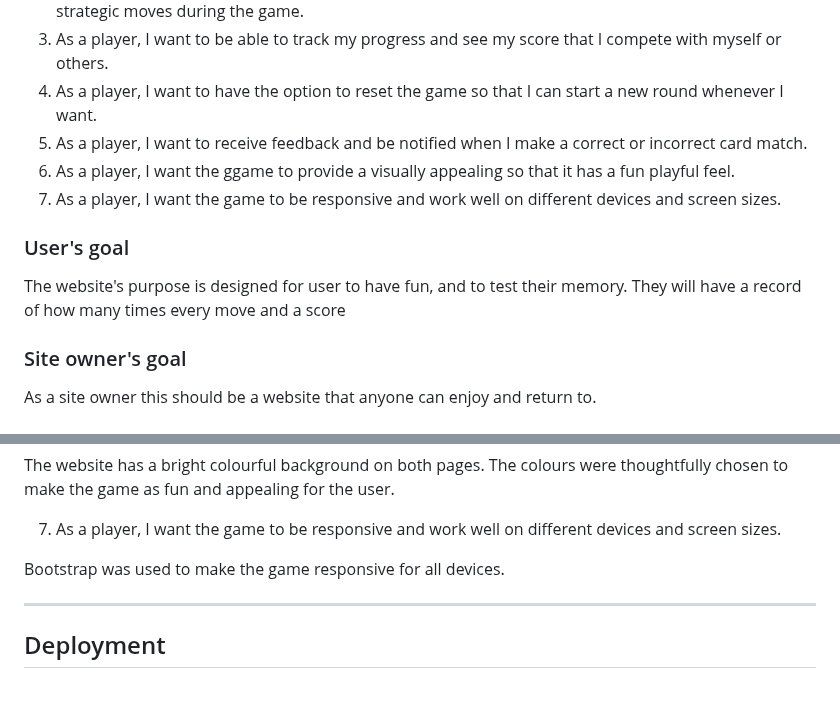
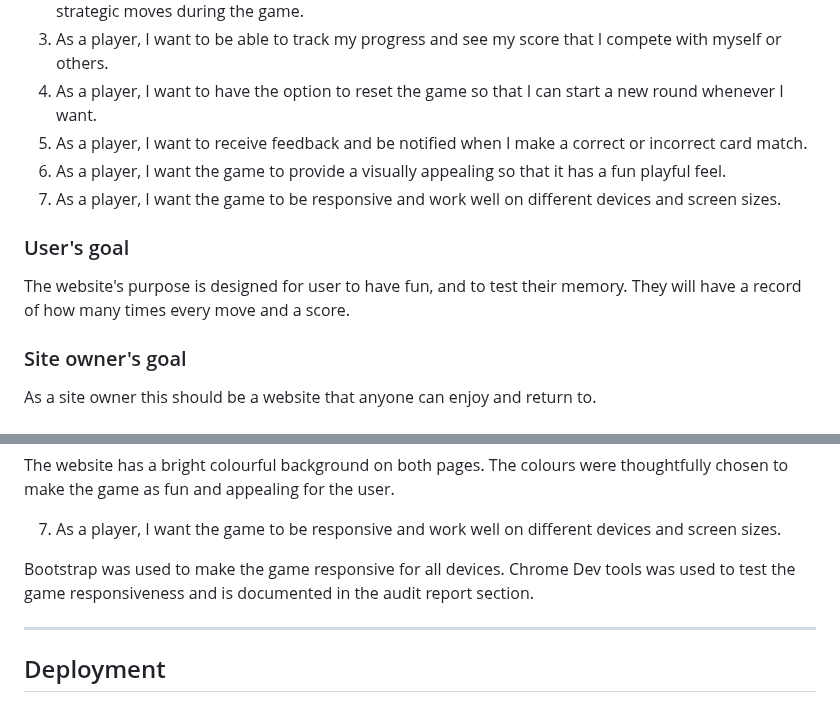
Before and after one commit to A-Gr33n/Milestone-Project-2-, a Markdown page: README.md, 2 parts joined by grey strips. GitHub-like rendering.

```diff
--- a/README.md
+++ b/README.md
@@ -14,13 +14,13 @@
 3. As a player, I want to be able to track my progress and see my score that I compete with myself or others.
 4. As a player, I want to have the option to reset the game so that I can start a new round whenever I want.
 5. As a player, I want to receive feedback and be notified when I make a correct or incorrect card match.
-6. As a player, I want the ggame to provide a visually appealing so that it has a fun playful feel.
+6. As a player, I want the game to provide a visually appealing so that it has a fun playful feel.
 7. As a player, I want the game to be responsive and work well on different devices and screen sizes.
 
 ### User's goal
 
 The website's purpose is designed for user to have fun, and to test their memory.
- They will have a record of how many times every move and a score
+They will have a record of how many times every move and a score.
 
 
 ### Site owner's goal
@@ -160,7 +153,8 @@ The player can press F5 to refresh page or for smaller devices they can press th
 
  7. As a player, I want the game to be responsive and work well on different devices and screen sizes.
 
- Bootstrap was used to make the game responsive for all devices.
+ Bootstrap was used to make the game responsive for all devices. Chrome Dev tools was used to test the game
+ responsiveness and is documented in the audit report section.
 
 ---
 
```
Also changed, not shown: other parts of README.md (+0 -7 lines).
